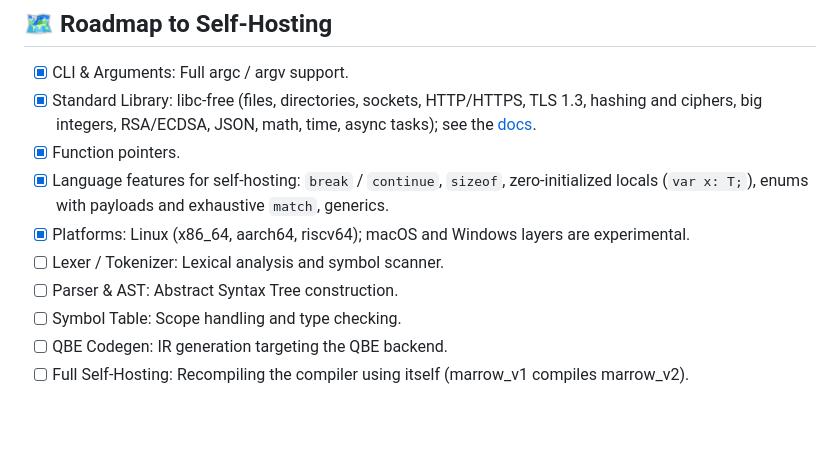
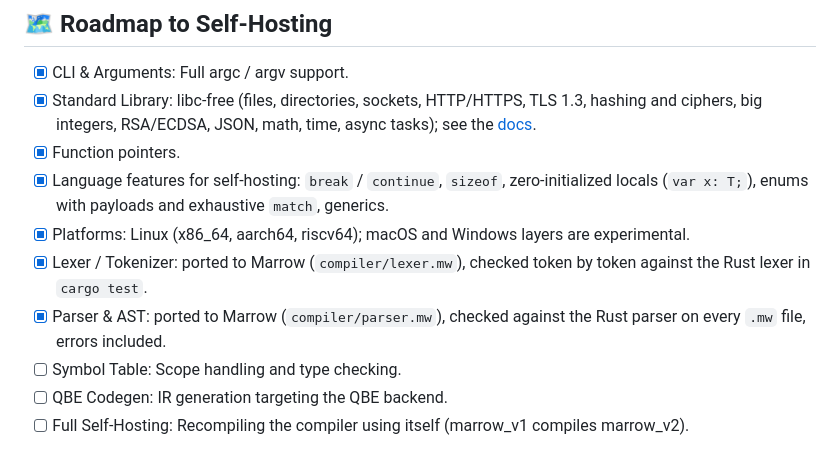
Before and after one commit to zuygui/marrow, a Markdown page: README.md, the part around the change. GitHub-like rendering; blank space fills up the shorter version.

Commit message:
docs: tick the lexer and parser on the self-hosting roadmap

```diff
--- a/README.md
+++ b/README.md
@@ -77,8 +77,8 @@ Marrow is designed modularly to ensure fast compilation times and a clean codeba
 - [x] Function pointers.
 - [x] Language features for self-hosting: `break` / `continue`, `sizeof`, zero-initialized locals (`var x: T;`), enums with payloads and exhaustive `match`, generics.
 - [x] Platforms: Linux (x86_64, aarch64, riscv64); macOS and Windows layers are experimental.
-- [ ] Lexer / Tokenizer: Lexical analysis and symbol scanner.
-- [ ] Parser & AST: Abstract Syntax Tree construction.
+- [x] Lexer / Tokenizer: ported to Marrow (`compiler/lexer.mw`), checked token by token against the Rust lexer in `cargo test`.
+- [x] Parser & AST: ported to Marrow (`compiler/parser.mw`), checked against the Rust parser on every `.mw` file, errors included.
 - [ ] Symbol Table: Scope handling and type checking.
 - [ ] QBE Codegen: IR generation targeting the QBE backend.
 - [ ] Full Self-Hosting: Recompiling the compiler using itself (marrow_v1 compiles marrow_v2).
```
